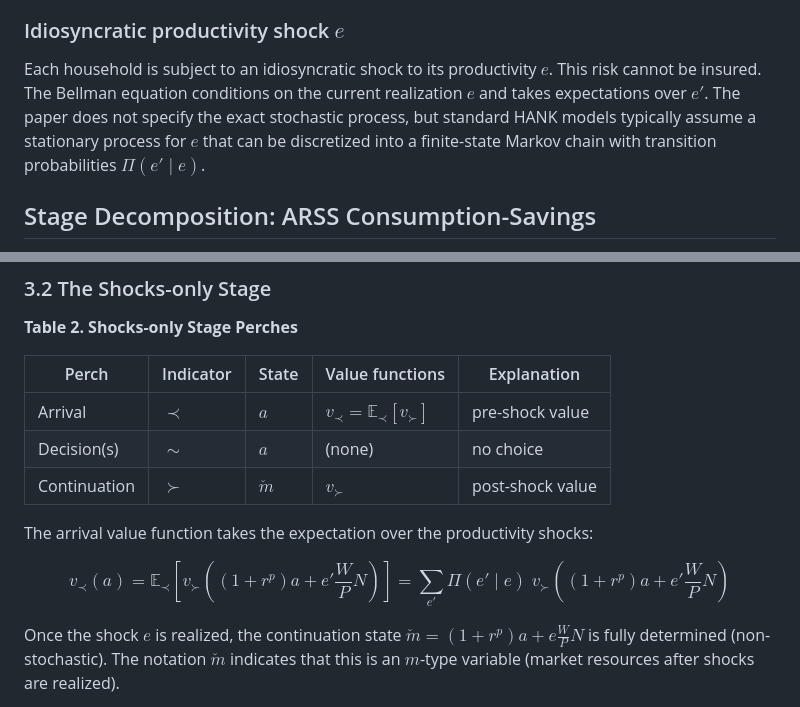
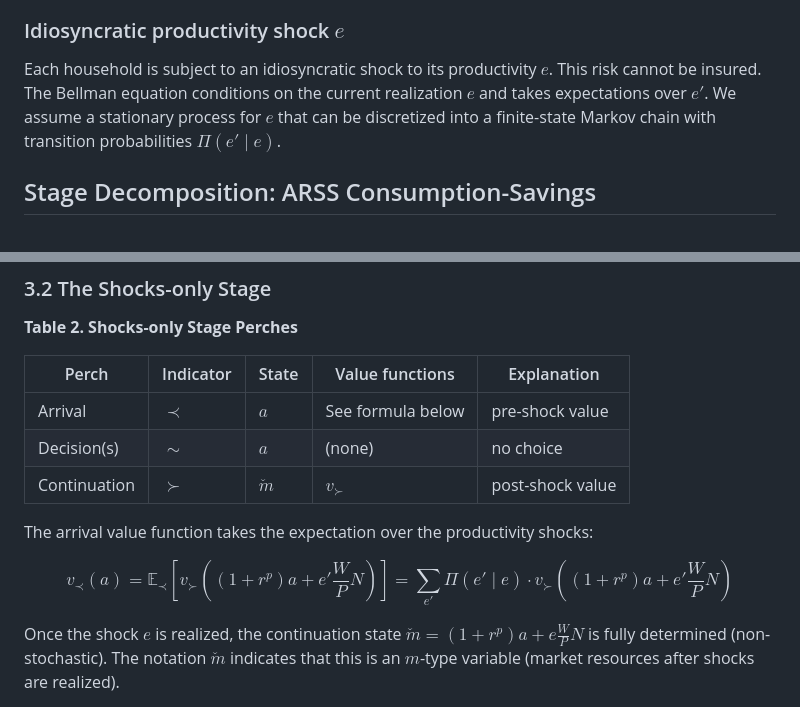
Before and after one commit to econ-ark/ballpark, a Markdown page: docs/bellman-excerpt-SMD-polished.md, 2 parts joined by grey strips. Drawn GitHub-style.

Commit message:
Fix shock description, table rendering, and spacing in formula
- Remove claim about paper not specifying process
- Move shocks-only arrival value to display math (GitHub table issue)
- Replace \; with \cdot to avoid semicolon rendering on GitHub

Made-with: Cursor

```diff
--- a/docs/bellman-excerpt-SMD-polished.md
+++ b/docs/bellman-excerpt-SMD-polished.md
@@ -39,7 +39,7 @@ This split is mechanical given relative prices, so the household effectively cho
 
 ### Idiosyncratic productivity shock $e$
 
-Each household is subject to an idiosyncratic shock to its productivity $e$. This risk cannot be insured. The Bellman equation conditions on the current realization $e$ and takes expectations over $e'$. The paper does not specify the exact stochastic process, but standard HANK models typically assume a stationary process for $e$ that can be discretized into a finite-state Markov chain with transition probabilities $\Pi(e' \mid e)$.
+Each household is subject to an idiosyncratic shock to its productivity $e$. This risk cannot be insured. The Bellman equation conditions on the current realization $e$ and takes expectations over $e'$. We assume a stationary process for $e$ that can be discretized into a finite-state Markov chain with transition probabilities $\Pi(e' \mid e)$.
 
 ## Stage Decomposition: ARSS Consumption-Savings
 
@@ -77,14 +77,14 @@ Here $\bullet$ is a generic passthrough state whose type ($\psi$-type or $m$-typ
 
 | Perch | Indicator | State | Value functions | Explanation |
 |-------|-----------|-------|-----------------|-------------|
-| Arrival | $\prec$ | $a$ | $v_{\prec} = \mathbb{E}_{\prec}[v_{\succ}]$ | pre-shock value |
+| Arrival | $\prec$ | $a$ | See formula below | pre-shock value |
 | Decision(s) | $\sim$ | $a$ | (none) | no choice |
 | Continuation | $\succ$ | $\check{m}$ | $v_{\succ}$ | post-shock value |
 
 The arrival value function takes the expectation over the productivity shocks:
 
 $$
-v_{\prec}(a) = \mathbb{E}_{\prec}\left[v_{\succ}\left((1 + r^p) a + e' \frac{W}{P} N \right)\right] = \sum_{e'} \Pi(e' \mid e) \; v_{\succ}\left((1 + r^p) a + e' \frac{W}{P} N \right)
+v_{\prec}(a) = \mathbb{E}_{\prec}\left[v_{\succ}\left((1 + r^p) a + e' \frac{W}{P} N \right)\right] = \sum_{e'} \Pi(e' \mid e) \cdot v_{\succ}\left((1 + r^p) a + e' \frac{W}{P} N \right)
 $$
 
 Once the shock $e$ is realized, the continuation state $\check{m} = (1 + r^p) a + e \frac{W}{P} N$ is fully determined (non-stochastic). The notation $\check{m}$ indicates that this is an $m$-type variable (market resources after shocks are realized).
```
